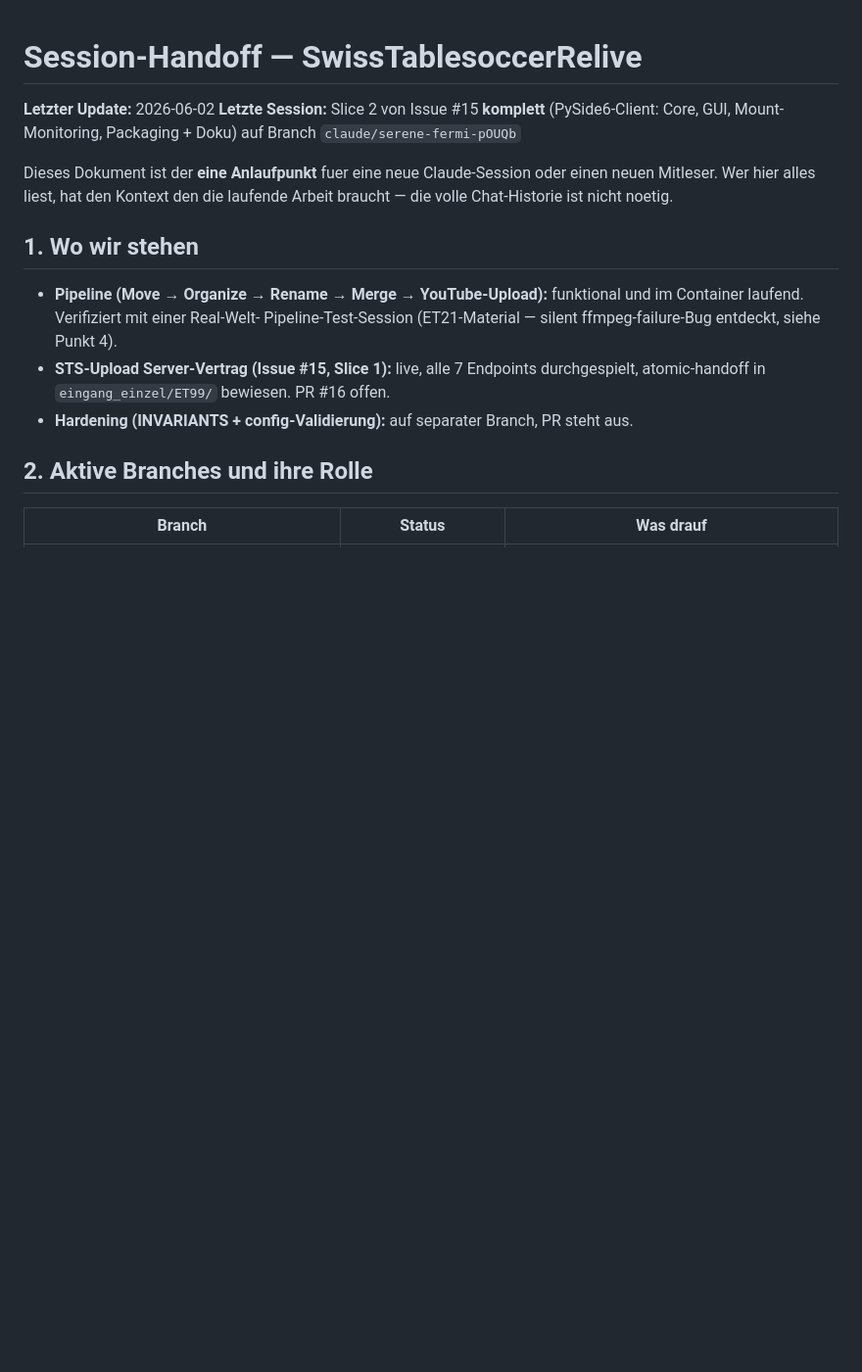
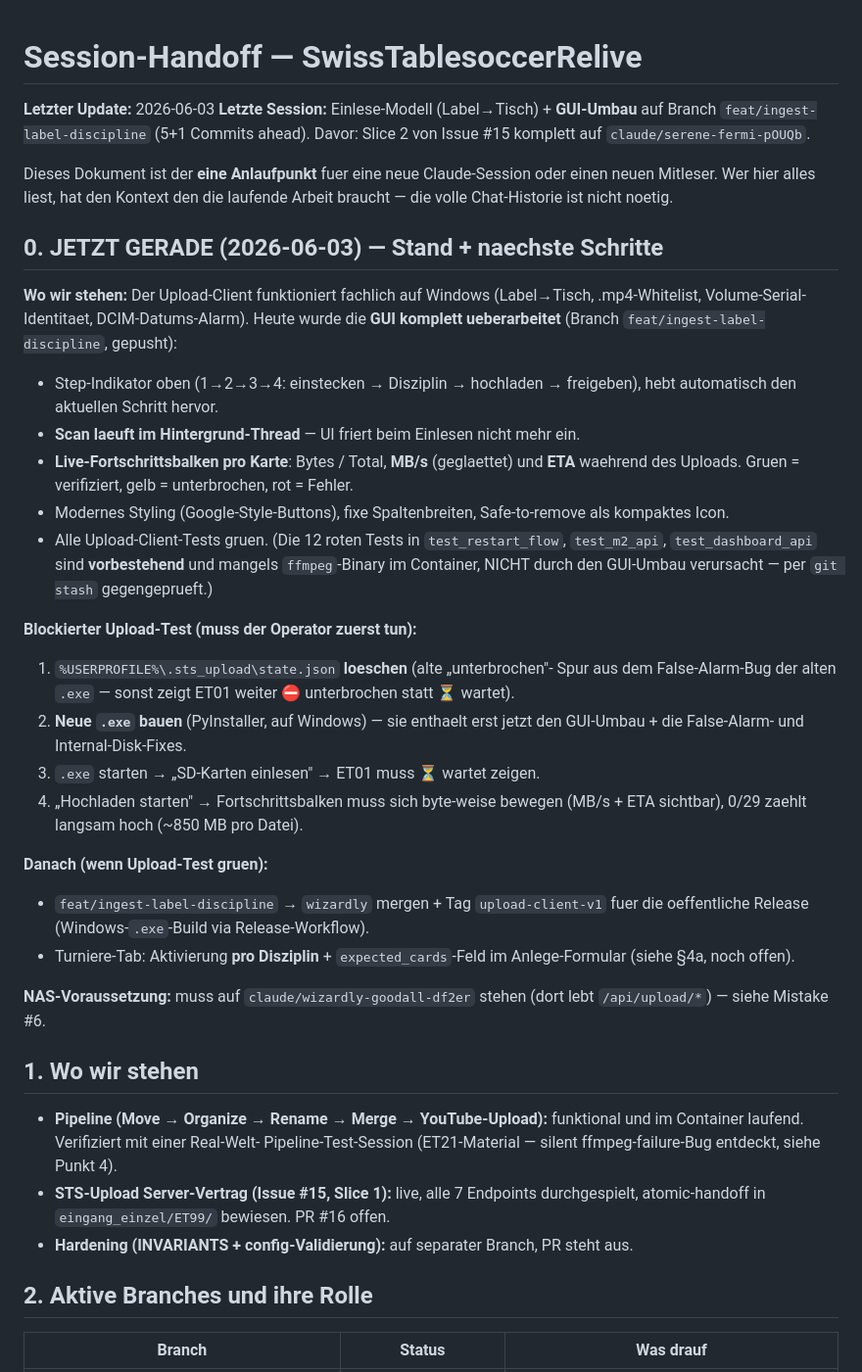
Before and after one commit to MichaelSaetteli/SwissTablesoccerRelive, a Markdown page: docs/SESSION_HANDOFF.md, the part around one of its changes. Shown at 98% size. Drawn GitHub-style; blank space fills up the shorter version.

```diff
--- a/docs/SESSION_HANDOFF.md
+++ b/docs/SESSION_HANDOFF.md
@@ -1,12 +1,52 @@
 # Session-Handoff — SwissTablesoccerRelive
 
-**Letzter Update:** 2026-06-02
-**Letzte Session:** Slice 2 von Issue #15 **komplett** (PySide6-Client: Core,
-GUI, Mount-Monitoring, Packaging + Doku) auf Branch `claude/serene-fermi-pOUQb`
+**Letzter Update:** 2026-06-03
+**Letzte Session:** Einlese-Modell (Label→Tisch) + **GUI-Umbau** auf Branch
+`feat/ingest-label-discipline` (5+1 Commits ahead). Davor: Slice 2 von
+Issue #15 komplett auf `claude/serene-fermi-pOUQb`.
 
 Dieses Dokument ist der **eine Anlaufpunkt** fuer eine neue Claude-Session
 oder einen neuen Mitleser. Wer hier alles liest, hat den Kontext den die
 laufende Arbeit braucht — die volle Chat-Historie ist nicht noetig.
+
+## 0. JETZT GERADE (2026-06-03) — Stand + naechste Schritte
+
+**Wo wir stehen:** Der Upload-Client funktioniert fachlich auf Windows
+(Label→Tisch, .mp4-Whitelist, Volume-Serial-Identitaet, DCIM-Datums-Alarm).
+Heute wurde die **GUI komplett ueberarbeitet** (Branch
+`feat/ingest-label-discipline`, gepusht):
+
+* Step-Indikator oben (1→2→3→4: einstecken → Disziplin → hochladen → freigeben),
+  hebt automatisch den aktuellen Schritt hervor.
+* **Scan laeuft im Hintergrund-Thread** — UI friert beim Einlesen nicht mehr ein.
+* **Live-Fortschrittsbalken pro Karte**: Bytes / Total, **MB/s** (geglaettet)
+  und **ETA** waehrend des Uploads. Gruen = verifiziert, gelb = unterbrochen,
+  rot = Fehler.
+* Modernes Styling (Google-Style-Buttons), fixe Spaltenbreiten,
+  Safe-to-remove als kompaktes Icon.
+* Alle Upload-Client-Tests gruen. (Die 12 roten Tests in `test_restart_flow`,
+  `test_m2_api`, `test_dashboard_api` sind **vorbestehend** und mangels
+  `ffmpeg`-Binary im Container, NICHT durch den GUI-Umbau verursacht —
+  per `git stash` gegengeprueft.)
+
+**Blockierter Upload-Test (muss der Operator zuerst tun):**
+1. `%USERPROFILE%\.sts_upload\state.json` **loeschen** (alte „unterbrochen"-
+   Spur aus dem False-Alarm-Bug der alten `.exe` — sonst zeigt ET01 weiter
+   ⛔ unterbrochen statt ⏳ wartet).
+2. **Neue `.exe` bauen** (PyInstaller, auf Windows) — sie enthaelt erst jetzt
+   den GUI-Umbau + die False-Alarm- und Internal-Disk-Fixes.
+3. `.exe` starten → „SD-Karten einlesen" → ET01 muss ⏳ wartet zeigen.
+4. „Hochladen starten" → Fortschrittsbalken muss sich byte-weise bewegen
+   (MB/s + ETA sichtbar), 0/29 zaehlt langsam hoch (~850 MB pro Datei).
+
+**Danach (wenn Upload-Test gruen):**
+* `feat/ingest-label-discipline` → `wizardly` mergen + Tag `upload-client-v1`
+  fuer die oeffentliche Release (Windows-`.exe`-Build via Release-Workflow).
+* Turniere-Tab: Aktivierung **pro Disziplin** + `expected_cards`-Feld im
+  Anlege-Formular (siehe §4a, noch offen).
+
+**NAS-Voraussetzung:** muss auf `claude/wizardly-goodall-df2er` stehen
+(dort lebt `/api/upload/*`) — siehe Mistake #6.
 
 ## 1. Wo wir stehen
 
```
Also changed, not shown: other parts of docs/SESSION_HANDOFF.md (+26 -25 lines).
